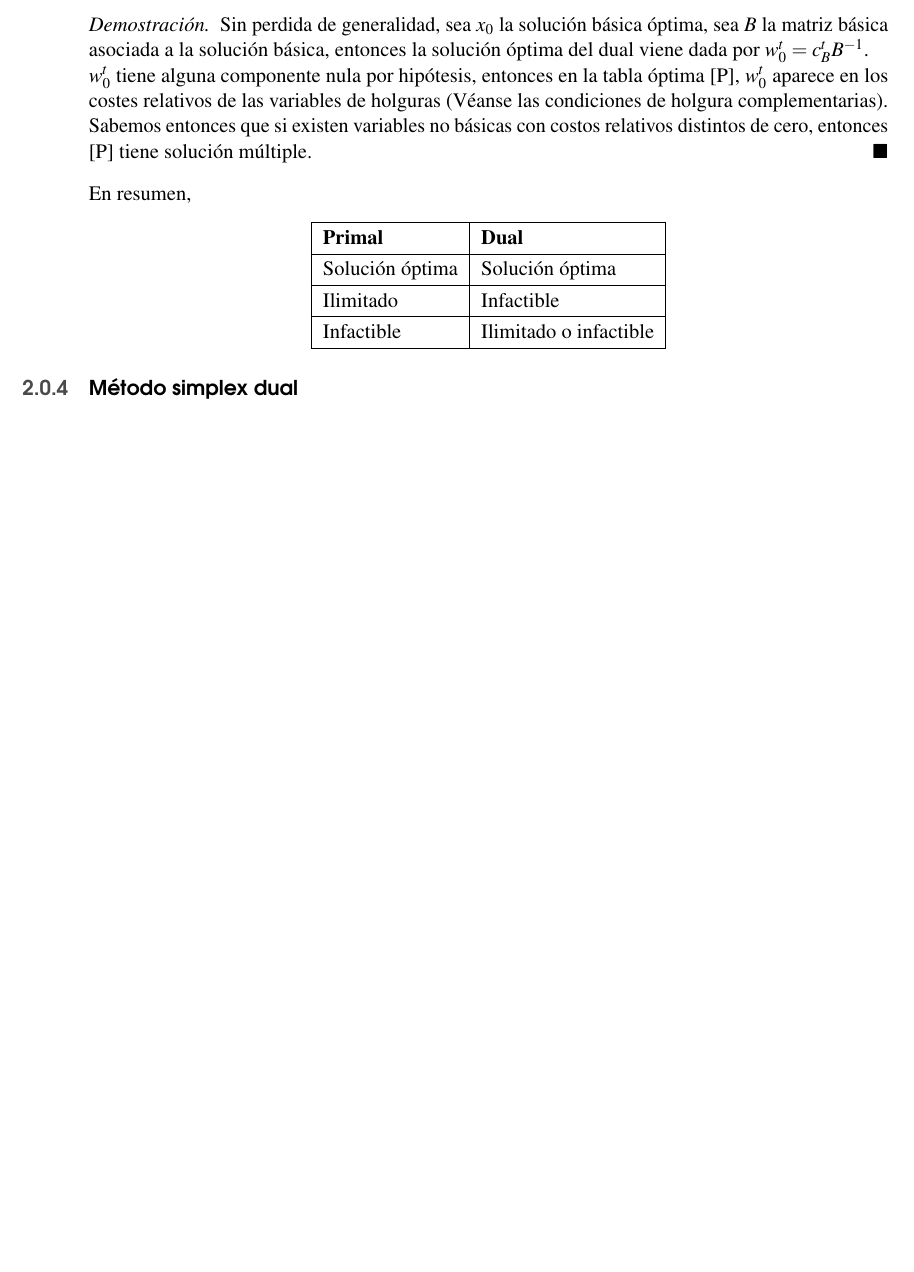
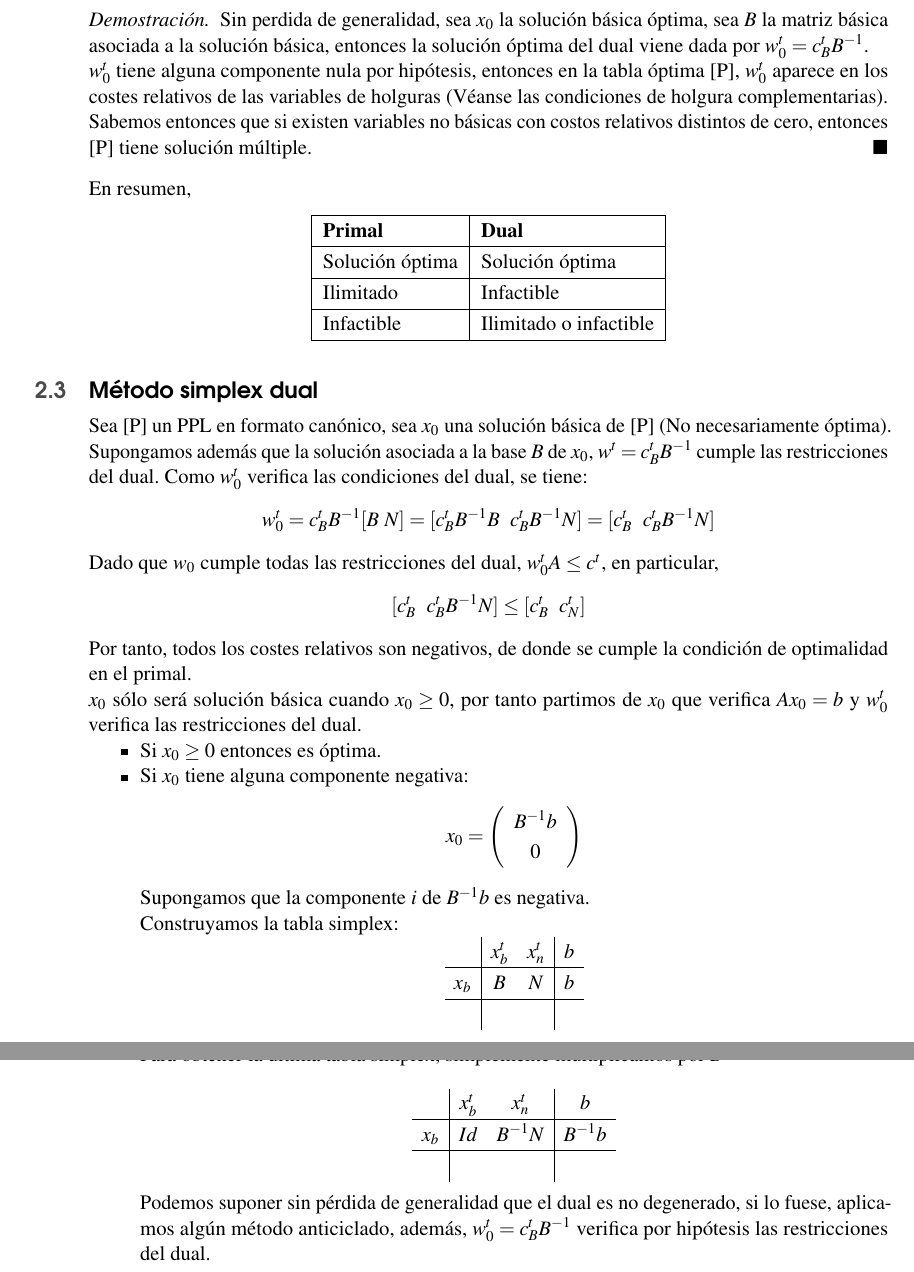
Before and after one commit to JoseCarlosGarcia95/ApuntesIO, a LaTeX book (main.tex): part of page 41 of 41 before the commit and two parts of pages 41 and 42 of 42 after it, the two joined at a grey line, cut so that both start at the same text, the shorter picture padded with empty space. Compiled offline with pdfLaTeX.

Commit message:
Algunas correcciones y nuevo contenido.

```diff
--- a/main.tex
+++ b/main.tex
@@ -1993,6 +1993,40 @@ En resumen,
   \end{tabular}
 \end{center}
 
-\subsection{Método simplex dual}
-
+\section{Método simplex dual}
+Sea [P] un PPL en formato canónico, sea $x_0$ una solución básica de [P] (No necesariamente óptima). Supongamos además que la solución asociada a la base $B$ de $x_0$, $w^t = c_B^t B^{-1}$ cumple las restricciones del dual. Como $w_0^t$ verifica las condiciones del dual, se tiene: $$w_0^t= c_B^t B^{-1} [B ~ N]=[c_B^tB^{-1} B ~~ c_B^t B^{-1} N]=[c_B^t ~~ c_B^t B^{-1} N]$$
+Dado que $w_0$ cumple todas las restricciones del dual, $w_0^t A \leq c^t$, en particular,
+$$ [c_B^t ~~ c_B^t B^{-1} N] \leq [c_B^t ~~ c_N^t]$$
+Por tanto, todos los costes relativos son negativos, de donde  se cumple la condición de optimalidad en el primal. \\
+$x_0$ sólo será solución básica cuando $x_0 \geq 0$, por tanto partimos de $x_0$ que verifica $Ax_0 = b$ y $w_0^t$ verifica las restricciones del dual.
+\begin{itemize}
+\item Si $x_0 \geq 0$ entonces es óptima.
+\item Si $x_0$ tiene alguna componente negativa:
+  $$x_0 = \left(
+  \begin{array}{c}
+	B^{-1} b \\
+	0
+  \end{array}
+  \right)$$
+  Supongamos que la componente $i$ de $B^{-1} b$ es negativa. \\
+  Construyamos la tabla simplex:
+  $$
+  \begin{array}{c|cc|c}
+	& x_b^t & x_n^t  & b\\ \hline
+	x_b& B & N  & b \\ \hline
+	& & &
+  \end{array}
+  $$
+  Para obtener la última tabla simplex, simplemente
+  multiplicamos por $B^{-1}$
+
+  $$
+  \begin{array}{c|cc|c}
+	& x_b^t & x_n^t  & b\\ \hline
+	x_b& Id & B^{-1} N & B^{-1} b \\ \hline
+	& & &
+  \end{array}
+  $$
+  Podemos suponer sin pérdida de generalidad que el dual es no degenerado, si lo fuese, aplicamos algún método anticiclado, además, $w_0^t=c_B^t B^{-1}$ verifica por hipótesis las restricciones del dual.
+\end{itemize}
 \end{document}
```
Also changed, not shown: main.pdf, main.tex (4 more changed lines). Lines whose indentation alone changed are shown as unchanged.
